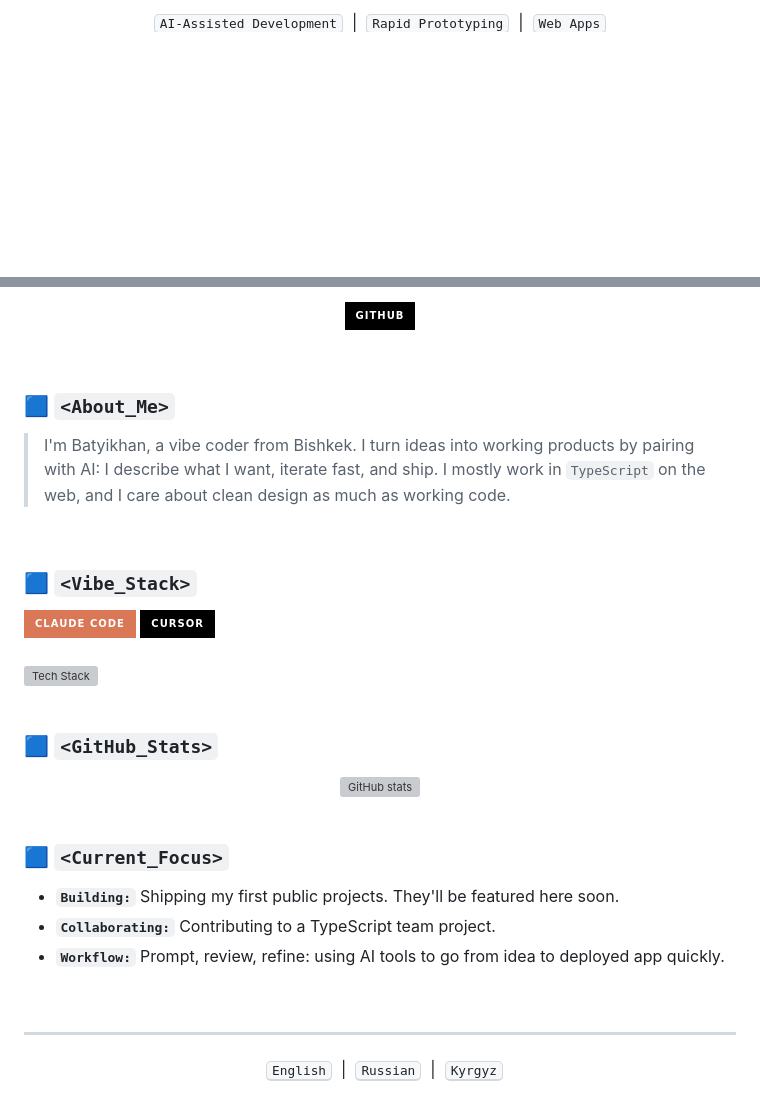
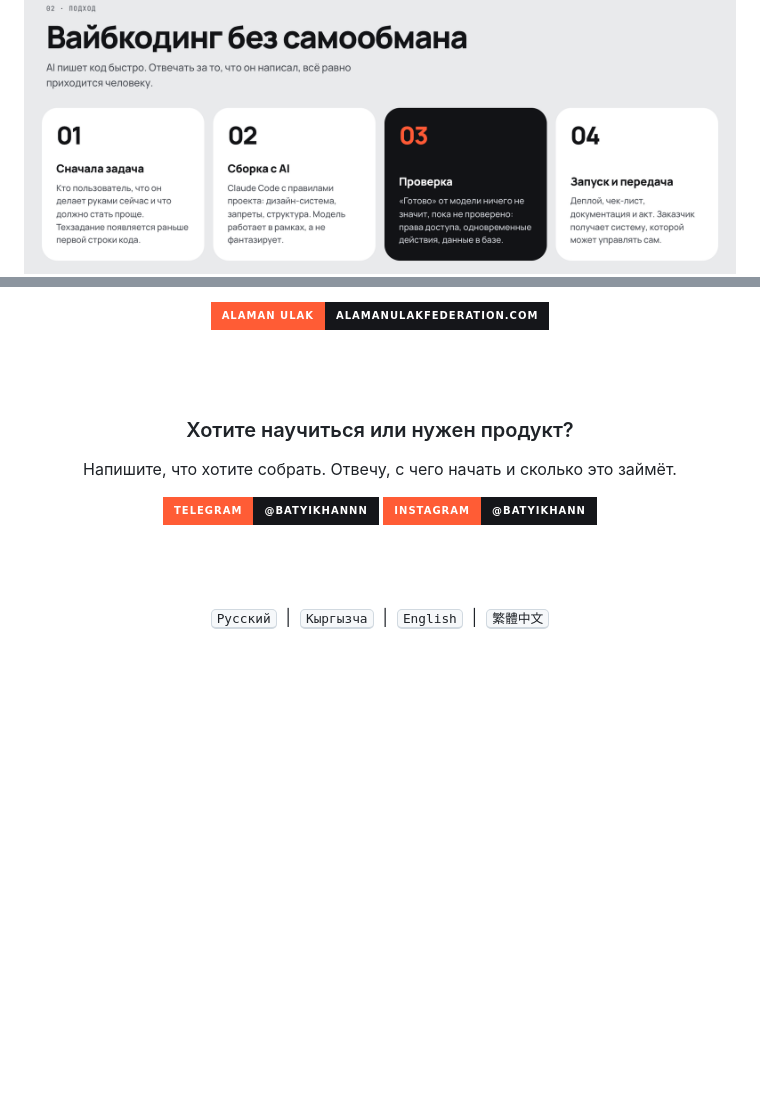
Before and after one commit to Batyikhann/Batyikhann, a Markdown page: README.md, 2 parts joined by grey strips. GitHub-like rendering; pictures changed too: assets/approach.png (added), assets/teaching.png (added); badges without logos; blank space fills up the shorter version; grey boxes are pictures that could not be loaded.

Commit message:
Rebuild profile README from portfolio design
Co-Authored-By: Claude Fable 5.2 <noreply@anthropic.com>

```diff
--- a/README.md
+++ b/README.md
@@ -12,3 +6,3 @@
 
-  <kbd>AI-Assisted Development</kbd> &nbsp;|&nbsp; <kbd>Rapid Prototyping</kbd> &nbsp;|&nbsp; <kbd>Web Apps</kbd>
+<img src="./assets/approach.png" width="100%" alt="02 · Подход — вайбкодинг без самообмана: сначала задача, сборка с AI, проверка, запуск и передача." />
 
@@ -17,42 +10,19 @@
 
-  <a href="https://github.com/Batyikhann"><img src="https://img.shields.io/badge/GitHub-000000?style=for-the-badge&logo=github&logoColor=white&labelColor=000000" alt="GitHub" /></a>
+<br><br>
+
+<a href="https://alamanulakfederation.com"><img src="https://img.shields.io/badge/Alaman_Ulak-alamanulakfederation.com-15161A?style=for-the-badge&labelColor=FF5C35" alt="Alaman Ulak — alamanulakfederation.com" /></a>
+
+<br><br>
+
+### Хотите научиться или нужен продукт?
+
+Напишите, что хотите собрать. Отвечу, с чего начать и сколько это займёт.
+
+<a href="https://t.me/Batyikhannn"><img src="https://img.shields.io/badge/Telegram-@Batyikhannn-15161A?style=for-the-badge&logo=telegram&logoColor=white&labelColor=FF5C35" alt="Telegram @Batyikhannn" /></a>
+<a href="https://instagram.com/batyikhann"><img src="https://img.shields.io/badge/Instagram-@batyikhann-15161A?style=for-the-badge&logo=instagram&logoColor=white&labelColor=FF5C35" alt="Instagram @batyikhann" /></a>
+
+<br><br>
+
+<kbd>Русский</kbd> &nbsp;|&nbsp; <kbd>Кыргызча</kbd> &nbsp;|&nbsp; <kbd>English</kbd> &nbsp;|&nbsp; <kbd>繁體中文</kbd>
 
 </div>
-
-<br>
-
-### 🟦 `<About_Me>`
-> I'm Batyikhan, a vibe coder from Bishkek. I turn ideas into working products by pairing with AI: I describe what I want, iterate fast, and ship.
-> I mostly work in `TypeScript` on the web, and I care about clean design as much as working code.
-
-<br>
-
-### 🟦 `<Vibe_Stack>`
-<div align="left">
-  <img src="https://img.shields.io/badge/Claude_Code-D97757?style=for-the-badge&logo=claude&logoColor=white" alt="Claude Code" />
-  <img src="https://img.shields.io/badge/Cursor-000000?style=for-the-badge&logo=cursor&logoColor=white" alt="Cursor" />
-  <br><br>
-  <img src="https://skillicons.dev/icons?i=ts,react,nextjs,tailwind,vercel,figma,git,github,vscode&theme=dark" alt="Tech Stack" />
-</div>
-
-<br>
-
-### 🟦 `<GitHub_Stats>`
-<div align="center">
-  <img height="170" src="https://github-readme-stats.vercel.app/api?username=Batyikhann&show_icons=true&hide_border=true&count_private=true&bg_color=0d1117&title_color=5865F2&icon_color=5865F2&text_color=c9d1d9" alt="GitHub stats" />
-</div>
-
-<br>
-
-### 🟦 `<Current_Focus>`
-*  **`Building:`** Shipping my first public projects. They'll be featured here soon.
-*  **`Collaborating:`** Contributing to a TypeScript team project.
-*  **`Workflow:`** Prompt, review, refine: using AI tools to go from idea to deployed app quickly.
-
-<br>
-
----
-
-<div align="center">
-   &nbsp; <kbd>English</kbd> &nbsp;|&nbsp; <kbd>Russian</kbd> &nbsp;|&nbsp; <kbd>Kyrgyz</kbd>
-</div>
```
Also changed, not shown: other parts of README.md (+3 -10 lines), assets/hero.png (added), 1 other file.
